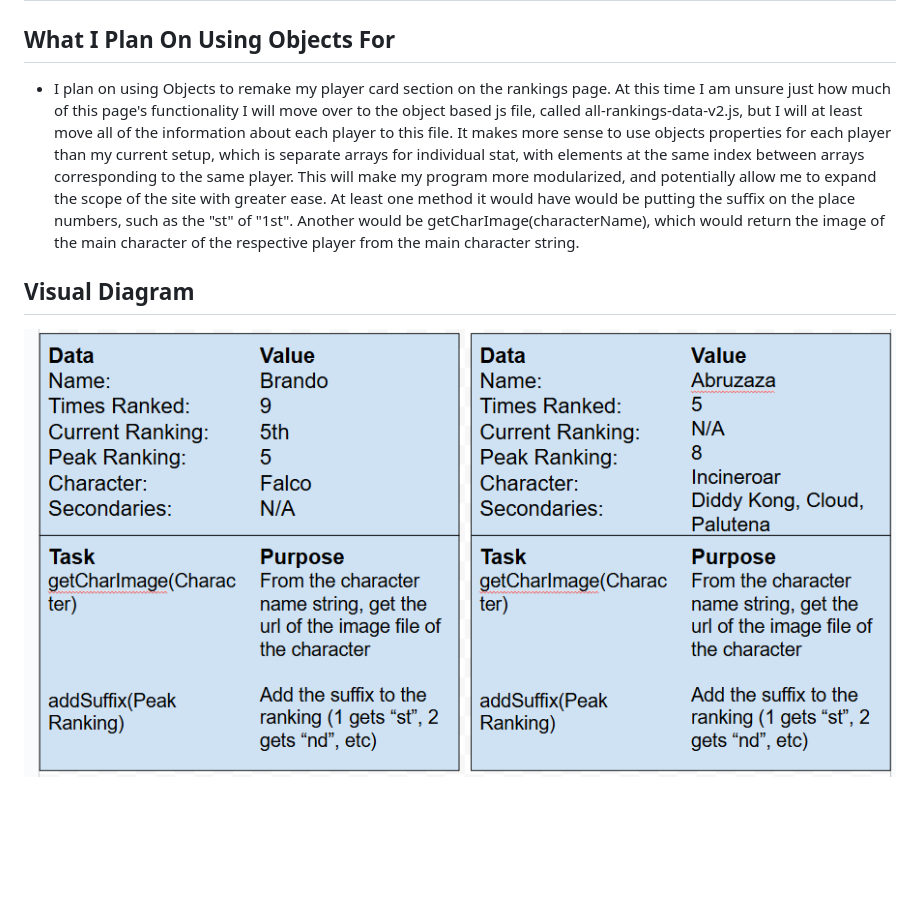
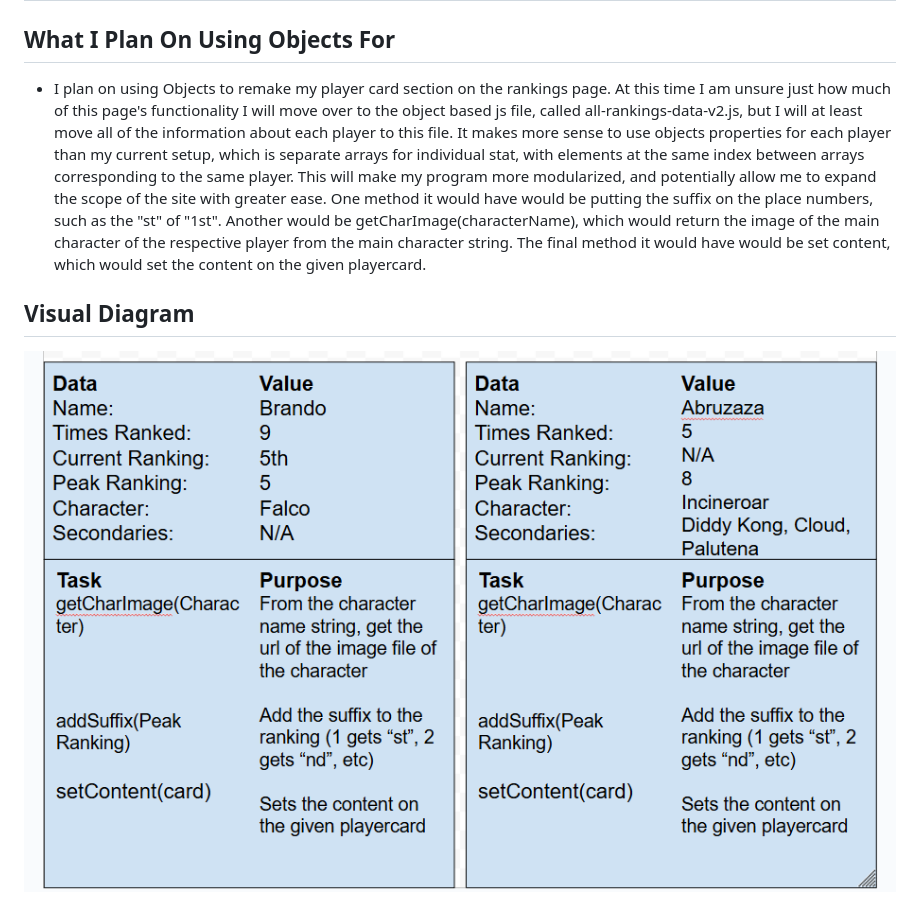
Before and after one commit to BrandoEzo/csc271_projects, a Markdown page: product_site/documentation/Ezovski_objects.md, the part around the change. Rendered like a GitHub page; pictures changed too: product_site/documentation/image-5.png (added); blank space fills up the shorter version.

Commit message:
finished implementing all-rankings-data-v2

```diff
--- a/product_site/documentation/Ezovski_objects.md
+++ b/product_site/documentation/Ezovski_objects.md
@@ -1,7 +1,7 @@
 # Objects
 
 ## What I Plan On Using Objects For
-- I plan on using Objects to remake my player card section on the rankings page. At this time I am unsure just how much of this page's functionality I will move over to the object based js file, called all-rankings-data-v2.js, but I will at least move all of the information about each player to this file. It makes more sense to use objects properties for each player than my current setup, which is separate arrays for individual stat, with elements at the same index between arrays corresponding to the same player. This will make my program more modularized, and potentially allow me to expand the scope of the site with greater ease. At least one method it would have would be putting the suffix on the place numbers, such as the "st" of "1st". Another would be getCharImage(characterName), which would return the image of the main character of the respective player from the main character string.
+- I plan on using Objects to remake my player card section on the rankings page. At this time I am unsure just how much of this page's functionality I will move over to the object based js file, called all-rankings-data-v2.js, but I will at least move all of the information about each player to this file. It makes more sense to use objects properties for each player than my current setup, which is separate arrays for individual stat, with elements at the same index between arrays corresponding to the same player. This will make my program more modularized, and potentially allow me to expand the scope of the site with greater ease. One method it would have would be putting the suffix on the place numbers, such as the "st" of "1st". Another would be getCharImage(characterName), which would return the image of the main character of the respective player from the main character string. The final method it would have would be set content, which would set the content on the given playercard.
 
 ## Visual Diagram
-![Object Visualization](image-4.png)
+![Object Visualization](image-5.png)
```
Also changed, not shown: 2 other files.
